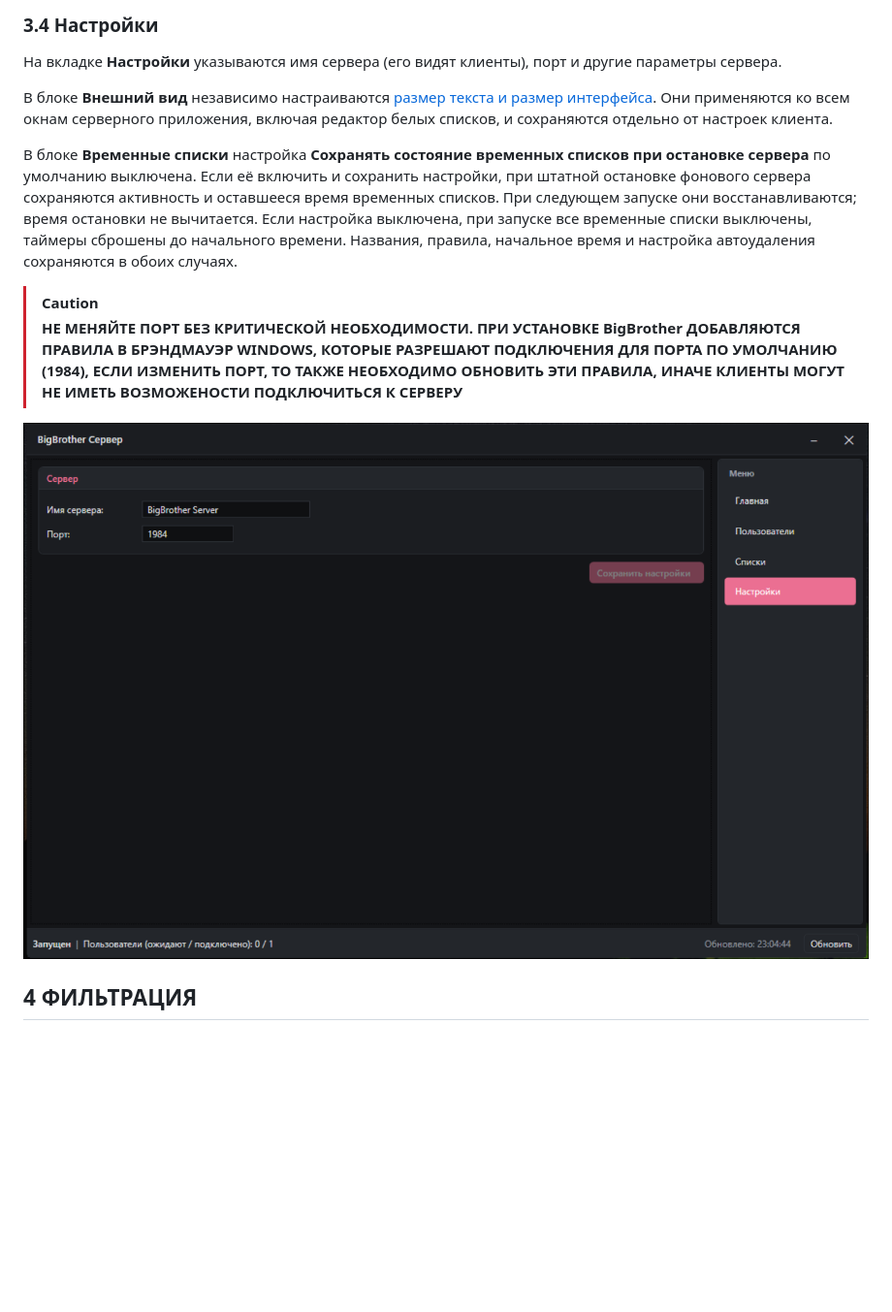
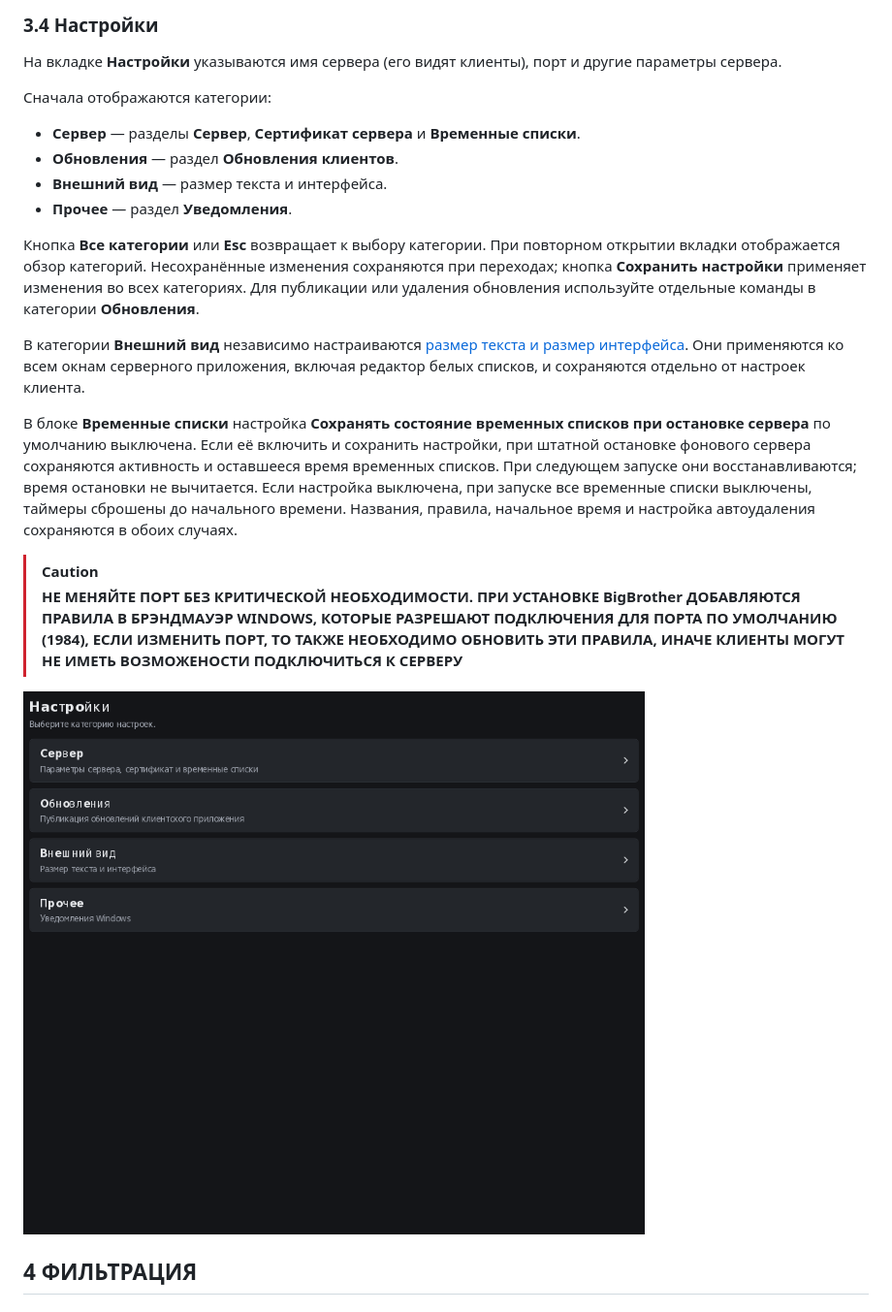
Before and after one commit to abaxoth0/BigBrother, a Markdown page: docs/guide/usage-ru.md, the part around one of its changes. Shown at 97% size. Drawn GitHub-style; pictures changed too: docs/assets/bb-server-settings.png; blank space fills up the shorter version.

```diff
--- a/docs/guide/usage-ru.md
+++ b/docs/guide/usage-ru.md
@@ -203,7 +212,16 @@
 
 На вкладке **Настройки** указываются имя сервера (его видят клиенты), порт и другие параметры сервера.
 
-В блоке **Внешний вид** независимо настраиваются [размер текста и размер интерфейса](#sec-appearance). Они применяются ко всем окнам серверного приложения, включая редактор белых списков, и сохраняются отдельно от настроек клиента.
+Сначала отображаются категории:
+
+- **Сервер** — разделы **Сервер**, **Сертификат сервера** и **Временные списки**.
+- **Обновления** — раздел **Обновления клиентов**.
+- **Внешний вид** — размер текста и интерфейса.
+- **Прочее** — раздел **Уведомления**.
+
+Кнопка **Все категории** или **Esc** возвращает к выбору категории. При повторном открытии вкладки отображается обзор категорий. Несохранённые изменения сохраняются при переходах; кнопка **Сохранить настройки** применяет изменения во всех категориях. Для публикации или удаления обновления используйте отдельные команды в категории **Обновления**.
+
+В категории **Внешний вид** независимо настраиваются [размер текста и размер интерфейса](#sec-appearance). Они применяются ко всем окнам серверного приложения, включая редактор белых списков, и сохраняются отдельно от настроек клиента.
 
 В блоке **Временные списки** настройка **Сохранять состояние временных списков при остановке сервера** по умолчанию выключена. Если её включить и сохранить настройки, при штатной остановке фонового сервера сохраняются активность и оставшееся время временных списков. При следующем запуске они восстанавливаются; время остановки не вычитается. Если настройка выключена, при запуске все временные списки выключены, таймеры сброшены до начального времени. Названия, правила, начальное время и настройка автоудаления сохраняются в обоих случаях.
 
```
Also changed, not shown: other parts of docs/guide/usage-ru.md (+15 -6 lines), CHANGELOG.md (+2 -0 lines), docs/CLIENT-UPDATES.md (+3 -2 lines), docs/assets/bb-client-settings.png, 13 other files.
